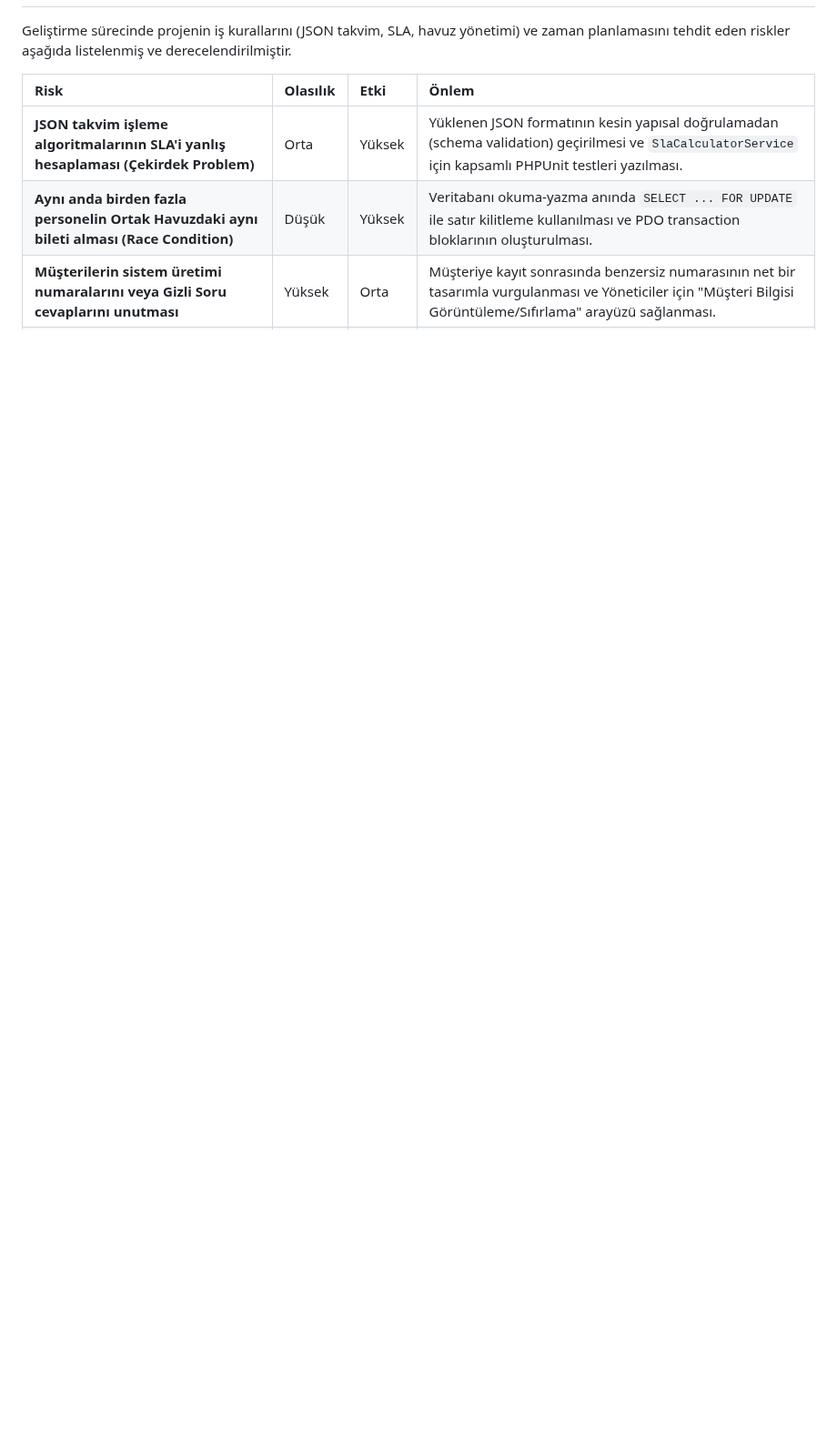
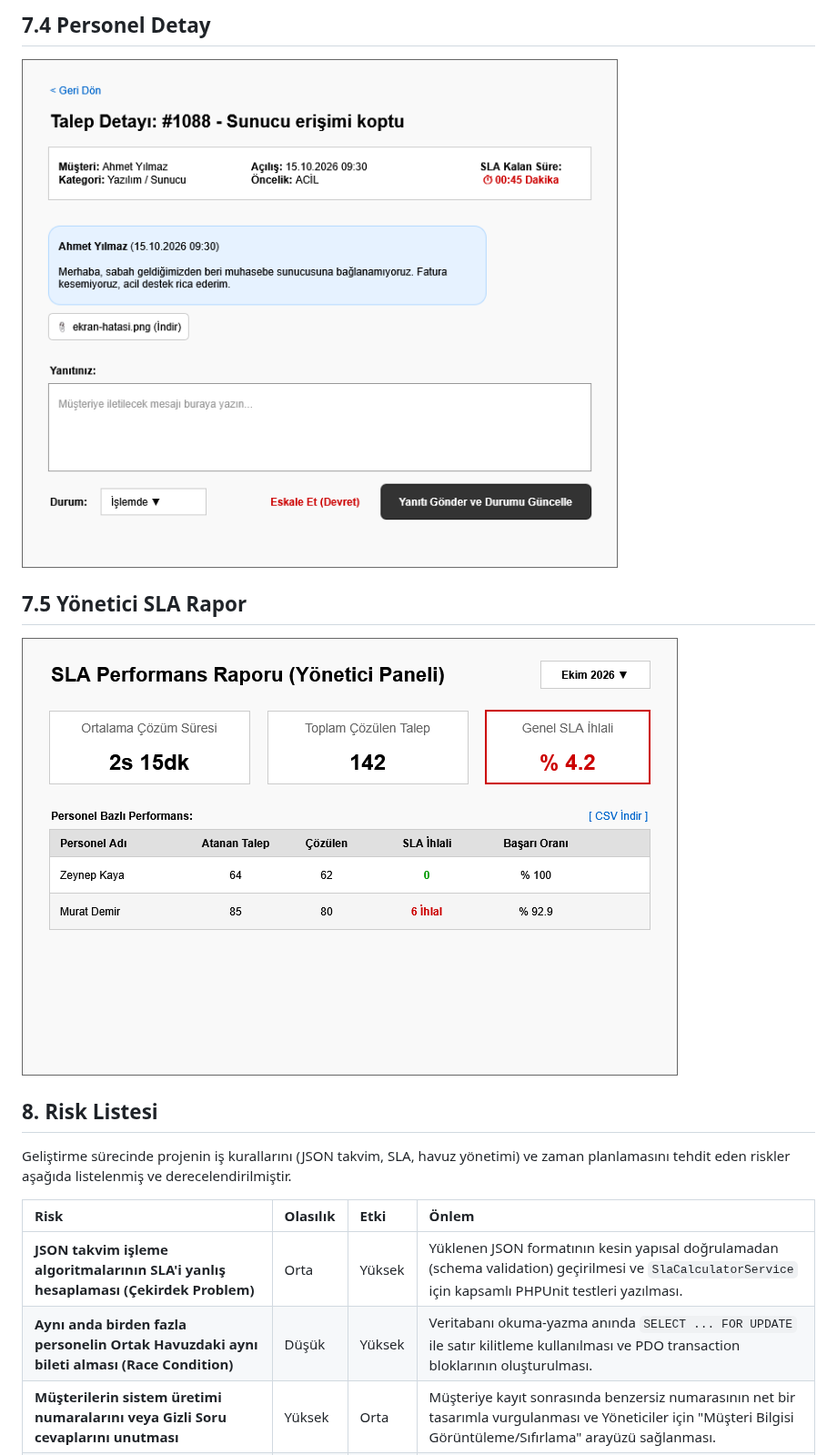
Before and after one commit to BerkayBaskara/destek-talebi-sistemi, a Markdown page: docs/tasarim.md, the part around one of its changes. Shown at 91% size. GitHub-like rendering; pictures changed too: docs/wireframes/personel-detay.png (added), docs/wireframes/yonetici-sla-rapor.png (added); blank space fills up the shorter version.

Commit message:
wireframes klasörü eklendi ve tasarim.md dosyasına ekran taslakları eklendi(7.?)

```diff
--- a/docs/tasarim.md
+++ b/docs/tasarim.md
@@ -71,3 +85,12 @@ Projede mimari zorunluluk olan Repository desenine ek olarak, dinamik bilet akı
+## 7.4 Personel Detay
+![Personel Detay](wireframes/personel-detay.png)
+
+
+## 7.5 Yönetici SLA Rapor
+![Yönetici SLA Rapor](wireframes/yonetici-sla-rapor.png)
+
+
+## 8. Risk Listesi
 
 Geliştirme sürecinde projenin iş kurallarını (JSON takvim, SLA, havuz yönetimi) ve zaman planlamasını tehdit eden riskler aşağıda listelenmiş ve derecelendirilmiştir.
 
```
Also changed, not shown: other parts of docs/tasarim.md (+16 -2 lines), docs/wireframes/musteri-talep-formu.png (added), docs/wireframes/musteri-taleplerim.png (added), docs/wireframes/personel-talepler.png (added).
